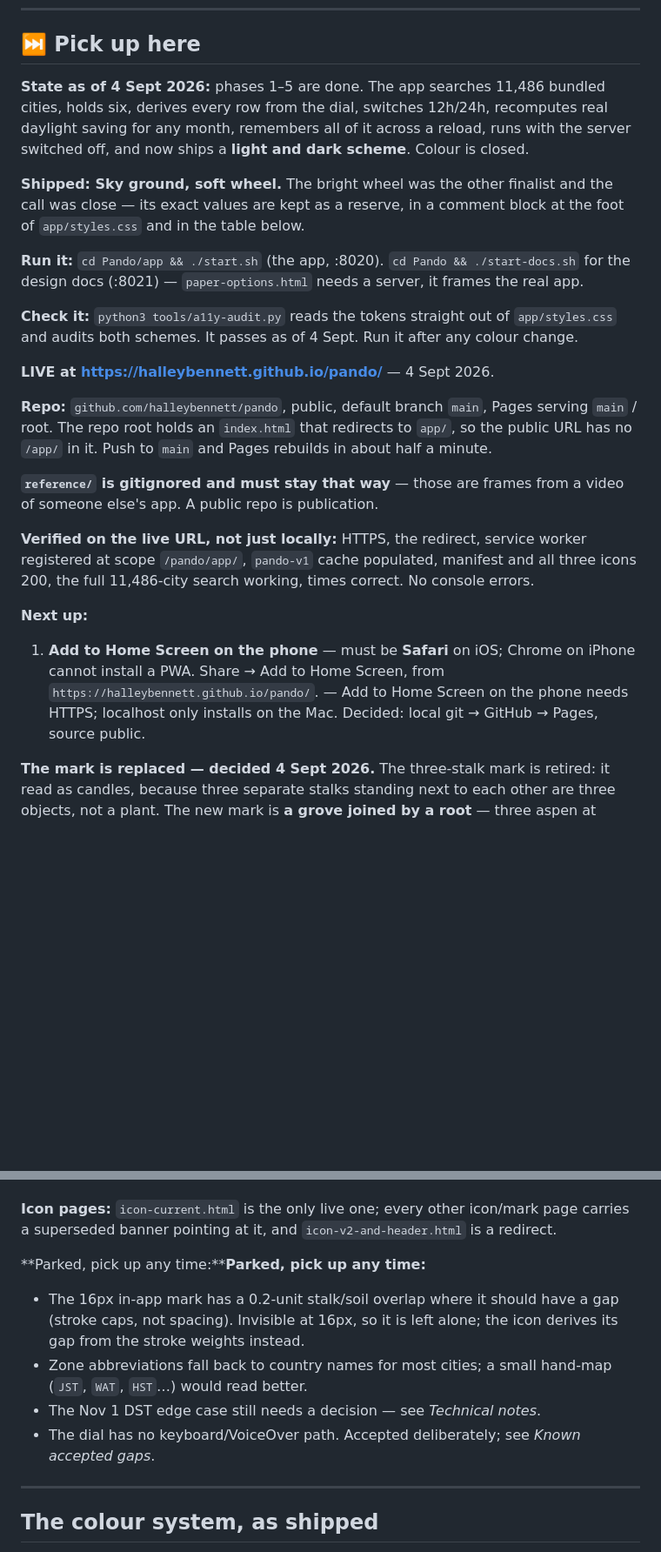
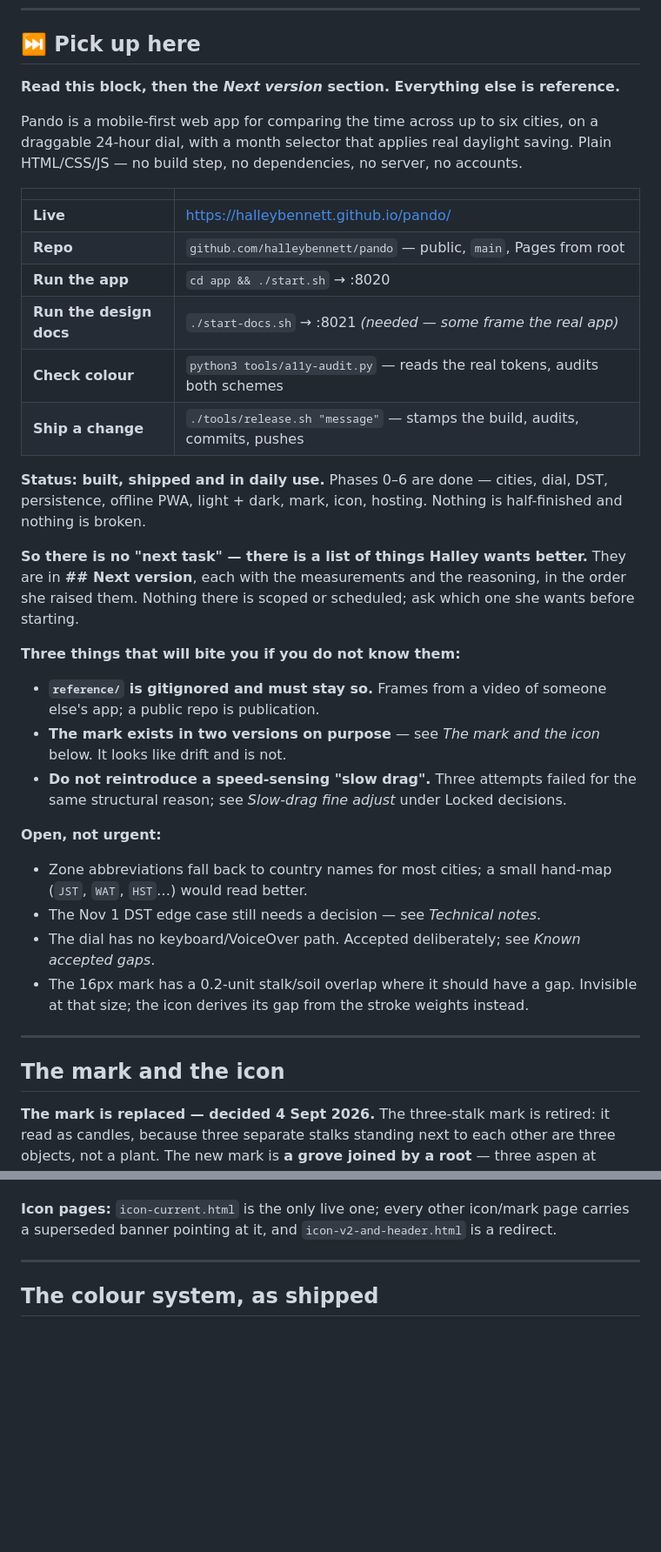
Before and after one commit to halleybennett/pando, a Markdown page: PLAN.md, 2 parts joined by grey strips. Shown at 87% size. GitHub-like rendering; blank space fills up the shorter version.

Commit message:
Make "Pick up here" an actual read-me-first
It had gone stale and sprawling - a duplicated heading, a completed task
listed as next, a stale cache name, and the mark/icon detail buried the
orientation. Now: what it is, where it lives, how to run/check/ship, the
three things that bite you if you do not know them, and a pointer to Next
version. The mark detail moved to its own section.

Co-Authored-By: Claude Opus 5 <noreply@anthropic.com>

```diff
--- a/PLAN.md
+++ b/PLAN.md
@@ -8,38 +8,47 @@ that accounts for daylight saving.
 
 ## ⏭ Pick up here
 
-**State as of 4 Sept 2026:** phases 1–5 are done. The app searches 11,486 bundled cities, holds
-six, derives every row from the dial, switches 12h/24h, recomputes real daylight saving for any
-month, remembers all of it across a reload, runs with the server switched off, and now ships a
-**light and dark scheme**. Colour is closed.
+**Read this block, then the *Next version* section. Everything else is reference.**
 
-**Shipped: Sky ground, soft wheel.** The bright wheel was the other finalist and the call was
-close — its exact values are kept as a reserve, in a comment block at the foot of
-`app/styles.css` and in the table below.
+Pando is a mobile-first web app for comparing the time across up to six cities, on a draggable
+24-hour dial, with a month selector that applies real daylight saving. Plain HTML/CSS/JS — no
+build step, no dependencies, no server, no accounts.
 
-**Run it:** `cd Pando/app && ./start.sh` (the app, :8020). `cd Pando && ./start-docs.sh`
-for the design docs (:8021) — `paper-options.html` needs a server, it frames the real app.
+| | |
+|---|---|
+| **Live** | https://halleybennett.github.io/pando/ |
+| **Repo** | `github.com/halleybennett/pando` — public, `main`, Pages from root |
+| **Run the app** | `cd app && ./start.sh` → :8020 |
+| **Run the design docs** | `./start-docs.sh` → :8021 *(needed — some frame the real app)* |
+| **Check colour** | `python3 tools/a11y-audit.py` — reads the real tokens, audits both schemes |
+| **Ship a change** | `./tools/release.sh "message"` — stamps the build, audits, commits, pushes |
 
-**Check it:** `python3 tools/a11y-audit.py` reads the tokens straight out of `app/styles.css`
-and audits both schemes. It passes as of 4 Sept. Run it after any colour change.
+**Status: built, shipped and in daily use.** Phases 0–6 are done — cities, dial, DST, persistence,
+offline PWA, light + dark, mark, icon, hosting. Nothing is half-finished and nothing is broken.
 
-**LIVE at https://halleybennett.github.io/pando/** — 4 Sept 2026.
+**So there is no "next task" — there is a list of things Halley wants better.** They are in
+**## Next version**, each with the measurements and the reasoning, in the order she raised them.
+Nothing there is scoped or scheduled; ask which one she wants before starting.
 
-**Repo:** `github.com/halleybennett/pando`, public, default branch `main`, Pages serving `main` /
-root. The repo root holds an `index.html` that redirects to `app/`, so the public URL has no
-`/app/` in it. Push to `main` and Pages rebuilds in about half a minute.
+**Three things that will bite you if you do not know them:**
+- **`reference/` is gitignored and must stay so.** Frames from a video of someone else's app; a
+  public repo is publication.
+- **The mark exists in two versions on purpose** — see *The mark and the icon* below. It looks like
+  drift and is not.
+- **Do not reintroduce a speed-sensing "slow drag".** Three attempts failed for the same structural
+  reason; see *Slow-drag fine adjust* under Locked decisions.
 
-**`reference/` is gitignored and must stay that way** — those are frames from a video of someone
-else's app. A public repo is publication.
+**Open, not urgent:**
+- Zone abbreviations fall back to country names for most cities; a small hand-map (`JST`, `WAT`,
+  `HST`…) would read better.
+- The Nov 1 DST edge case still needs a decision — see *Technical notes*.
+- The dial has no keyboard/VoiceOver path. Accepted deliberately; see *Known accepted gaps*.
+- The 16px mark has a 0.2-unit stalk/soil overlap where it should have a gap. Invisible at that
+  size; the icon derives its gap from the stroke weights instead.
 
-**Verified on the live URL, not just locally:** HTTPS, the redirect, service worker registered at
-scope `/pando/app/`, `pando-v1` cache populated, manifest and all three icons 200, the full
-11,486-city search working, times correct. No console errors.
+---
 
-**Next up:**
-1. **Add to Home Screen on the phone** — must be **Safari** on iOS; Chrome on iPhone cannot install
-   a PWA. Share → Add to Home Screen, from `https://halleybennett.github.io/pando/`. — Add to Home Screen on the phone needs HTTPS; localhost only installs on the Mac.
-   Decided: local git → GitHub → Pages, source public.
+## The mark and the icon
 
 **The mark is replaced — decided 4 Sept 2026.** The three-stalk mark is retired: it read as
 candles, because three separate stalks standing next to each other are three objects, not a plant.
@@ -66,15 +75,6 @@ the tile and the dial are literally the same colours — an earlier version used
 
 **Icon pages:** `icon-current.html` is the only live one; every other icon/mark page carries a
 superseded banner pointing at it, and `icon-v2-and-header.html` is a redirect.
-
-**Parked, pick up any time:****Parked, pick up any time:**
-- The 16px in-app mark has a 0.2-unit stalk/soil overlap where it should have a gap (stroke caps,
-  not spacing). Invisible at 16px, so it is left alone; the icon derives its gap from the stroke
-  weights instead.
-- Zone abbreviations fall back to country names for most cities; a small hand-map (`JST`, `WAT`,
-  `HST`…) would read better.
-- The Nov 1 DST edge case still needs a decision — see *Technical notes*.
-- The dial has no keyboard/VoiceOver path. Accepted deliberately; see *Known accepted gaps*.
 
 ---
 
```
Also changed, not shown: other parts of PLAN.md (+4 -1 lines).
